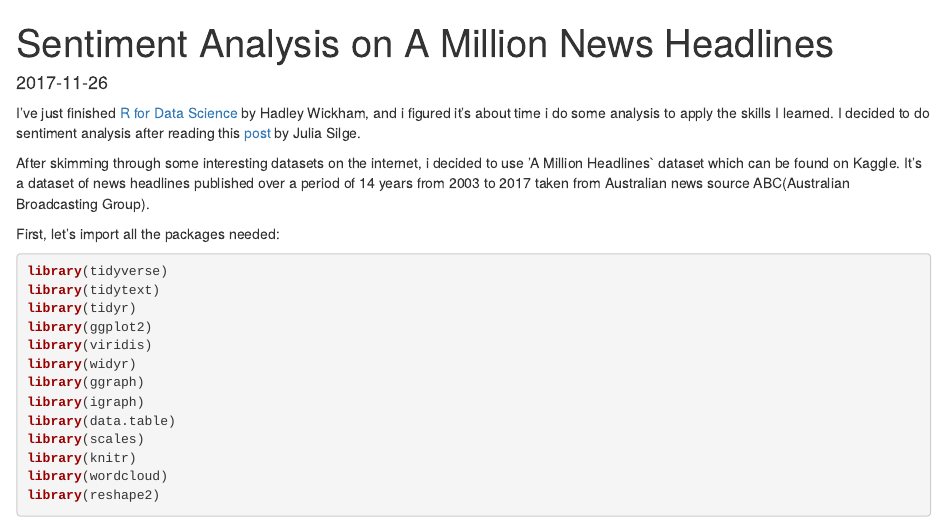
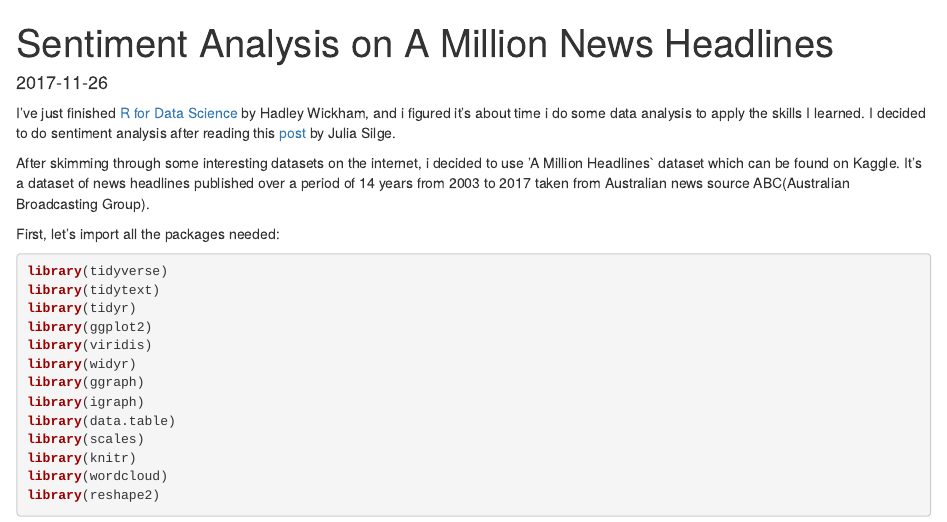
Before and after one commit to avkmal/mysite, an R Markdown document (content/post/2017-11-26-sentiment-analysis-on-a-million-news-headlines.Rmd): the page in a window 1100 px wide, from its top. Rendered offline with R 4.5, knitr and Pandoc, with nearby package versions; some code elsewhere in the file could not run offline.

Commit message:
edit rmd

```diff
--- a/content/post/2017-11-26-sentiment-analysis-on-a-million-news-headlines.Rmd
+++ b/content/post/2017-11-26-sentiment-analysis-on-a-million-news-headlines.Rmd
@@ -7,7 +7,7 @@ categories: [Project]
 tags: [Sentiment Analysis]
 ---
 
-I've just finished [R for Data Science](http://r4ds.had.co.nz/) by Hadley Wickham, and i figured it's about time i do some analysis to apply the skills I learned. I decided to do sentiment analysis after reading this [post](https://juliasilge.com/blog/life-changing-magic/) by Julia Silge.
+I've just finished [R for Data Science](http://r4ds.had.co.nz/) by Hadley Wickham, and i figured it's about time i do some data analysis to apply the skills I learned. I decided to do sentiment analysis after reading this [post](https://juliasilge.com/blog/life-changing-magic/) by Julia Silge.
 
 After skimming through some interesting datasets on the internet, i decided to use 'A Million Headlines` dataset which can be found on Kaggle. It's a dataset of news headlines published over a period of 14 years from 2003 to 2017 taken from Australian news source ABC(Australian Broadcasting Group).
 
```
Also changed, not shown: 2 other files.
